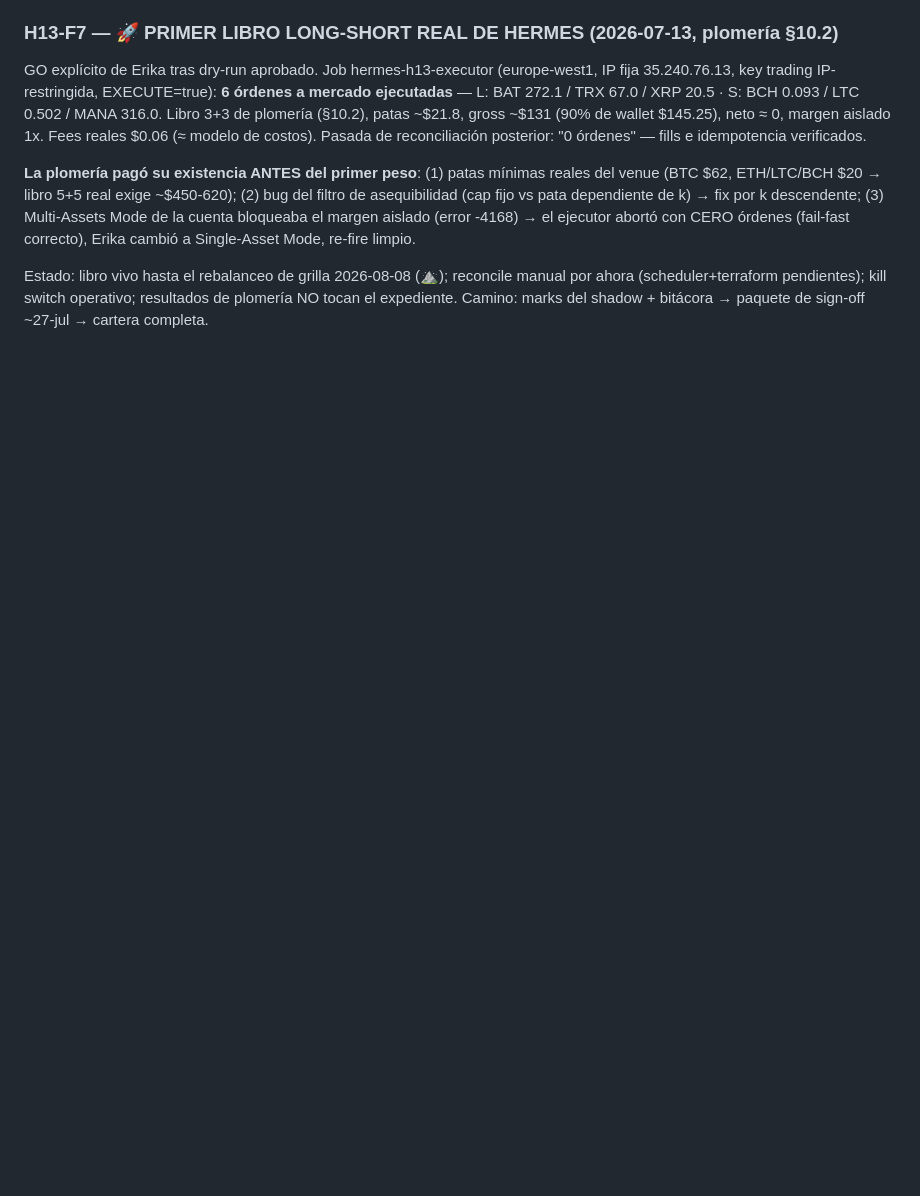
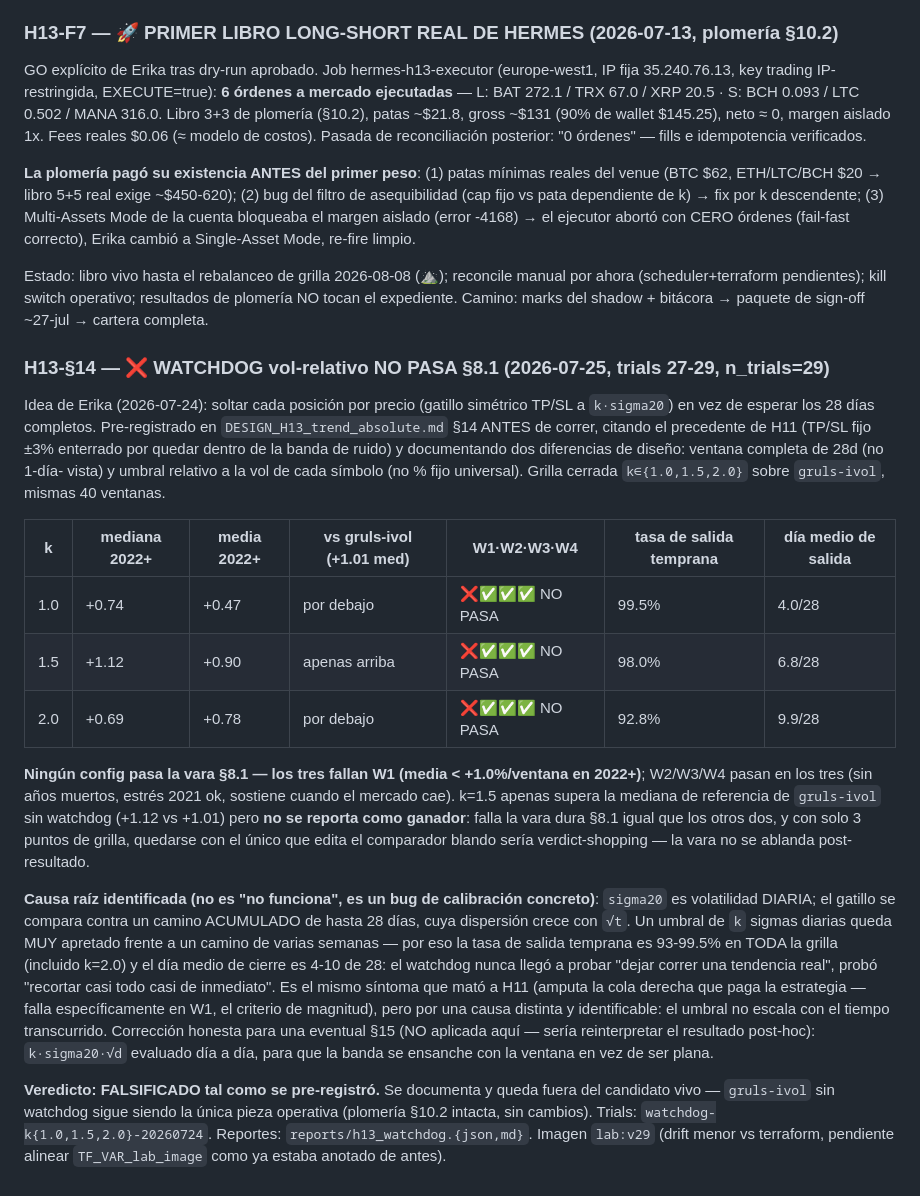
Before and after one commit to tinmarin-do/hermes, a Markdown page: docs/EXPERIMENT_LOG.md, the part around the change. GitHub-like rendering; blank space fills up the shorter version.

Commit message:
docs(h13): registra §14 — watchdog FALSIFICADO, n_trials 26→29
Grilla k∈{1.0,1.5,2.0} corrida en hermes-lab (imagen v29). Ningún config
pasa §8.1 (los tres fallan W1, media 2022+ < +1.0%/ventana). k=1.5 apenas
supera la mediana de gruls-ivol (+1.12 vs +1.01) pero no se reporta como
ganador — falla la vara dura igual, y con 3 puntos de grilla quedarse con
el único que edita el comparador blando sería verdict-shopping.

Causa raíz identificada: sigma20 es vol DIARIA comparada contra un camino
acumulado de hasta 28 días (dispersión ~√t) — el umbral queda apretado en
toda la grilla (tasa de salida temprana 93-99.5%, cierre a los 4-10 días
de 28). Mismo síntoma que H11 (amputa la cola derecha, falla W1
específicamente) por una causa distinta: el umbral no escala con el
tiempo transcurrido. gruls-ivol sin watchdog sigue siendo el único
candidato vivo — sin cambios a la plomería §10.2.

Co-Authored-By: Claude Opus 5 <noreply@anthropic.com>
Claude-Session: https://claude.ai/code/session_011AbSHQrM9SzPr786sKRUSg

```diff
--- a/docs/EXPERIMENT_LOG.md
+++ b/docs/EXPERIMENT_LOG.md
@@ -1226,3 +1226,48 @@ Estado: libro vivo hasta el rebalanceo de grilla 2026-08-08 (⛰️); reconcile
 manual por ahora (scheduler+terraform pendientes); kill switch operativo;
 resultados de plomería NO tocan el expediente. Camino: marks del shadow +
 bitácora → paquete de sign-off ~27-jul → cartera completa.
+
+### H13-§14 — ❌ WATCHDOG vol-relativo NO PASA §8.1 (2026-07-25, trials 27-29, n_trials=29)
+
+Idea de Erika (2026-07-24): soltar cada posición por precio (gatillo simétrico
+TP/SL a `k·sigma20`) en vez de esperar los 28 días completos. Pre-registrado
+en `DESIGN_H13_trend_absolute.md` §14 ANTES de correr, citando el precedente
+de H11 (TP/SL fijo ±3% enterrado por quedar dentro de la banda de ruido) y
+documentando dos diferencias de diseño: ventana completa de 28d (no 1-día-
+vista) y umbral relativo a la vol de cada símbolo (no % fijo universal).
+Grilla cerrada `k∈{1.0,1.5,2.0}` sobre `gruls-ivol`, mismas 40 ventanas.
+
+| k | mediana 2022+ | media 2022+ | vs gruls-ivol (+1.01 med) | W1·W2·W3·W4 | tasa de salida temprana | día medio de salida |
+|---|---|---|---|---|---|---|
+| 1.0 | +0.74 | +0.47 | por debajo | ❌✅✅✅ NO PASA | 99.5% | 4.0/28 |
+| 1.5 | +1.12 | +0.90 | apenas arriba | ❌✅✅✅ NO PASA | 98.0% | 6.8/28 |
+| 2.0 | +0.69 | +0.78 | por debajo | ❌✅✅✅ NO PASA | 92.8% | 9.9/28 |
+
+**Ningún config pasa la vara §8.1 — los tres fallan W1 (media < +1.0%/ventana
+en 2022+)**; W2/W3/W4 pasan en los tres (sin años muertos, estrés 2021 ok,
+sostiene cuando el mercado cae). k=1.5 apenas supera la mediana de referencia
+de `gruls-ivol` sin watchdog (+1.12 vs +1.01) pero **no se reporta como
+ganador**: falla la vara dura §8.1 igual que los otros dos, y con solo 3
+puntos de grilla, quedarse con el único que edita el comparador blando sería
+verdict-shopping — la vara no se ablanda post-resultado.
+
+**Causa raíz identificada (no es "no funciona", es un bug de calibración
+concreto)**: `sigma20` es volatilidad DIARIA; el gatillo se compara contra un
+camino ACUMULADO de hasta 28 días, cuya dispersión crece con `√t`. Un umbral
+de `k` sigmas diarias queda MUY apretado frente a un camino de varias semanas
+— por eso la tasa de salida temprana es 93-99.5% en TODA la grilla (incluido
+k=2.0) y el día medio de cierre es 4-10 de 28: el watchdog nunca llegó a
+probar "dejar correr una tendencia real", probó "recortar casi todo casi de
+inmediato". Es el mismo síntoma que mató a H11 (amputa la cola derecha que
+paga la estrategia — falla específicamente en W1, el criterio de magnitud),
+pero por una causa distinta y identificable: el umbral no escala con el
+tiempo transcurrido. Corrección honesta para una eventual §15 (NO aplicada
+aquí — sería reinterpretar el resultado post-hoc): `k·sigma20·√d` evaluado
+día a día, para que la banda se ensanche con la ventana en vez de ser plana.
+
+**Veredicto: FALSIFICADO tal como se pre-registró.** Se documenta y queda
+fuera del candidato vivo — `gruls-ivol` sin watchdog sigue siendo la única
+pieza operativa (plomería §10.2 intacta, sin cambios). Trials:
+`watchdog-k{1.0,1.5,2.0}-20260724`. Reportes: `reports/h13_watchdog.{json,md}`.
+Imagen `lab:v29` (drift menor vs terraform, pendiente alinear
+`TF_VAR_lab_image` como ya estaba anotado de antes).
```
